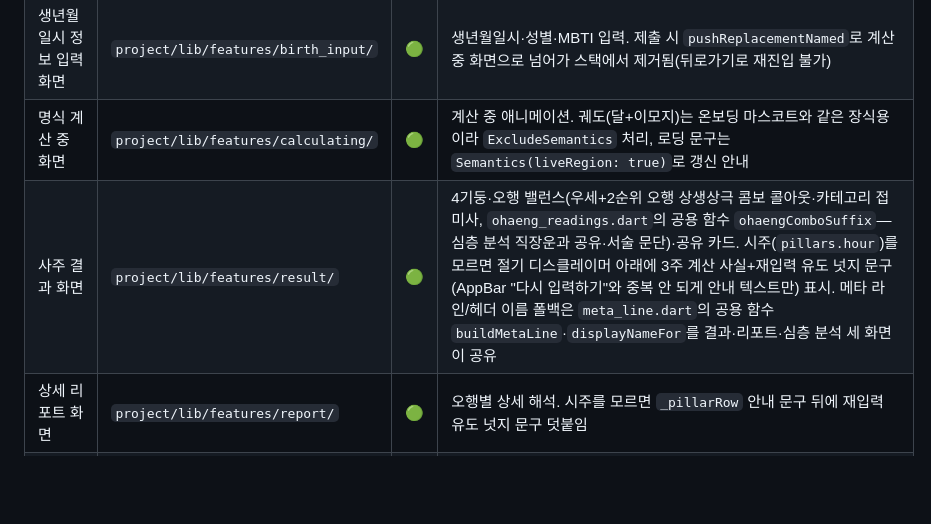
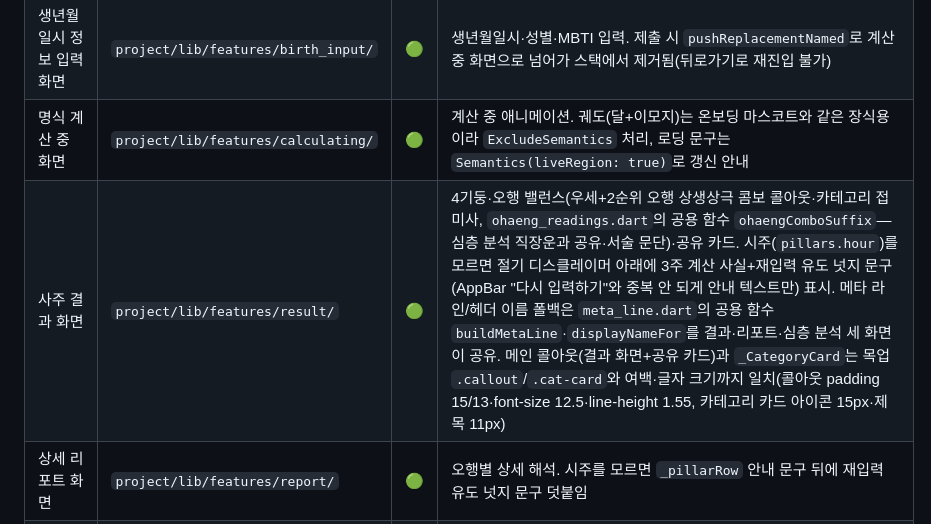
Before and after one commit to beomboo/Cosmos_beomboo, a Markdown page: PROJECT_ROUTER.md, the part around the change. Drawn GitHub-style; blank space fills up the shorter version.

Commit message:
문서: PROJECT_ROUTER.md 사주 결과 화면 행 갱신
메인 콜아웃/카테고리 카드 목업 대조 여백·글자 크기 수정 내용을 한 줄로 반영.

```diff
--- a/PROJECT_ROUTER.md
+++ b/PROJECT_ROUTER.md
@@ -21,7 +21,7 @@
 | 온보딩 화면 | `project/lib/features/onboarding/` | 🟢 | 최초 진입 화면. 랜드스케이프처럼 세로 폭이 좁은 뷰포트에서 오버플로우 나지 않도록 `LayoutBuilder`+`SingleChildScrollView`로 감싸 필요할 때만 스크롤 |
 | 생년월일시 정보 입력 화면 | `project/lib/features/birth_input/` | 🟢 | 생년월일시·성별·MBTI 입력. 제출 시 `pushReplacementNamed`로 계산 중 화면으로 넘어가 스택에서 제거됨(뒤로가기로 재진입 불가) |
 | 명식 계산 중 화면 | `project/lib/features/calculating/` | 🟢 | 계산 중 애니메이션. 궤도(달+이모지)는 온보딩 마스코트와 같은 장식용이라 `ExcludeSemantics` 처리, 로딩 문구는 `Semantics(liveRegion: true)`로 갱신 안내 |
-| 사주 결과 화면 | `project/lib/features/result/` | 🟢 | 4기둥·오행 밸런스(우세+2순위 오행 상생상극 콤보 콜아웃·카테고리 접미사, `ohaeng_readings.dart`의 공용 함수 `ohaengComboSuffix`—심층 분석 직장운과 공유·서술 문단)·공유 카드. 시주(`pillars.hour`)를 모르면 절기 디스클레이머 아래에 3주 계산 사실+재입력 유도 넛지 문구(AppBar "다시 입력하기"와 중복 안 되게 안내 텍스트만) 표시. 메타 라인/헤더 이름 폴백은 `meta_line.dart`의 공용 함수 `buildMetaLine`·`displayNameFor`를 결과·리포트·심층 분석 세 화면이 공유 |
+| 사주 결과 화면 | `project/lib/features/result/` | 🟢 | 4기둥·오행 밸런스(우세+2순위 오행 상생상극 콤보 콜아웃·카테고리 접미사, `ohaeng_readings.dart`의 공용 함수 `ohaengComboSuffix`—심층 분석 직장운과 공유·서술 문단)·공유 카드. 시주(`pillars.hour`)를 모르면 절기 디스클레이머 아래에 3주 계산 사실+재입력 유도 넛지 문구(AppBar "다시 입력하기"와 중복 안 되게 안내 텍스트만) 표시. 메타 라인/헤더 이름 폴백은 `meta_line.dart`의 공용 함수 `buildMetaLine`·`displayNameFor`를 결과·리포트·심층 분석 세 화면이 공유. 메인 콜아웃(결과 화면+공유 카드)과 `_CategoryCard`는 목업 `.callout`/`.cat-card`와 여백·글자 크기까지 일치(콜아웃 padding 15/13·font-size 12.5·line-height 1.55, 카테고리 카드 아이콘 15px·제목 11px) |
 | 상세 리포트 화면 | `project/lib/features/report/` | 🟢 | 오행별 상세 해석. 시주를 모르면 `_pillarRow` 안내 문구 뒤에 재입력 유도 넛지 문구 덧붙임 |
 | 심층 분석(MBTI·관심사) | `project/lib/features/deep_dive/` | 🟢 | 관심사 선택 + 심층 분석 결과. 직장운 콤보 접미사는 결과 화면과 같은 공용 함수(`ohaengComboSuffix`) 재사용. 관심사 입력 화면의 안내 문구+칩 Wrap도 `PastelToggleRow`와 같은 그룹 시맨틱스(`Semantics(container: true, label: '관심 있는 영역 선택')`) 적용. 결과 화면은 사주 결과 화면과 같은 패턴의 공유하기(`DeepDiveShareCard`+`buildDeepDiveShareText`, MBTI 코멘트/관심사 중 하나라도 있어야 버튼 노출, MBTI 박스는 오행색 대신 항상 `accentSoft` 고정) 지원 |
 | 십신(十神) 콘텐츠 확장 | 아직 없음 — 만든다면 `project/lib/features/deep_dive/` 또는 `project/lib/features/ten_gods/` | ⚪ | 사람 결정 대기, 자동화 루프 임의 착수 금지 |
```
